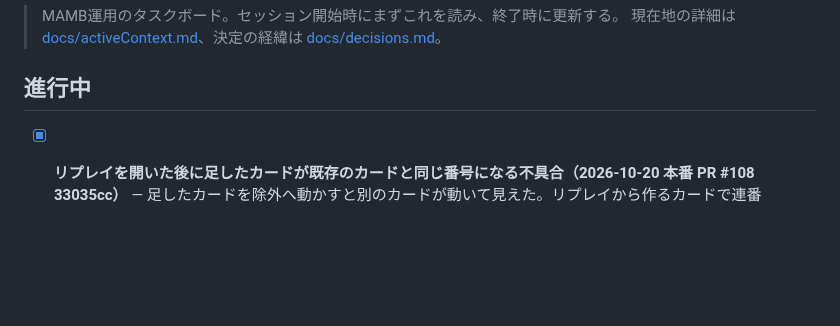
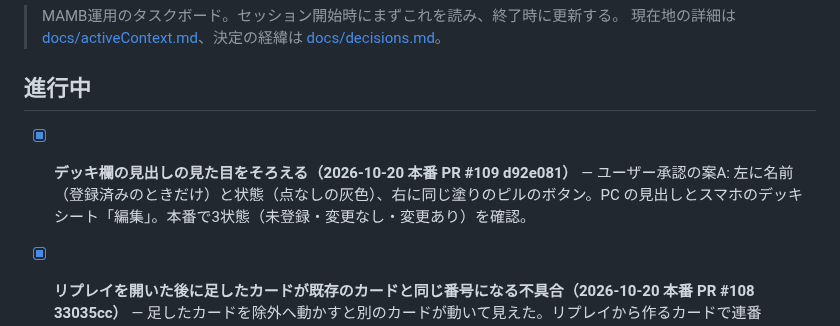
Before and after one commit to daiyanog-del/tcg-price-compare, a Markdown page: TASKS.md, the part around the change. Rendered like a GitHub page; blank space fills up the shorter version.

Commit message:
デッキ欄の見出しの本番確認を記録
Co-Authored-By: Claude Opus 5.5 <noreply@anthropic.com>

```diff
--- a/TASKS.md
+++ b/TASKS.md
@@ -4,6 +4,8 @@
 > 現在地の詳細は [docs/activeContext.md](docs/activeContext.md)、決定の経緯は [docs/decisions.md](docs/decisions.md)。
 
 ## 進行中
+
+- [x] **デッキ欄の見出しの見た目をそろえる（2026-10-20 本番 PR #109 d92e081）** — ユーザー承認の案A: 左に名前（登録済みのときだけ）と状態（点なしの灰色）、右に同じ塗りのピルのボタン。PC の見出しとスマホのデッキシート「編集」。本番で3状態（未登録・変更なし・変更あり）を確認。
 
 - [x] **リプレイを開いた後に足したカードが既存のカードと同じ番号になる不具合（2026-10-20 本番 PR #108 33035cc）** — 足したカードを除外へ動かすと別のカードが動いて見えた。リプレイから作るカードで連番（itemCount）を進める（replay-service.js _buildReplayCard → syncCardIdCounter）。本番でドラッグして足したカードが除外に入ることを確認。
 
```
